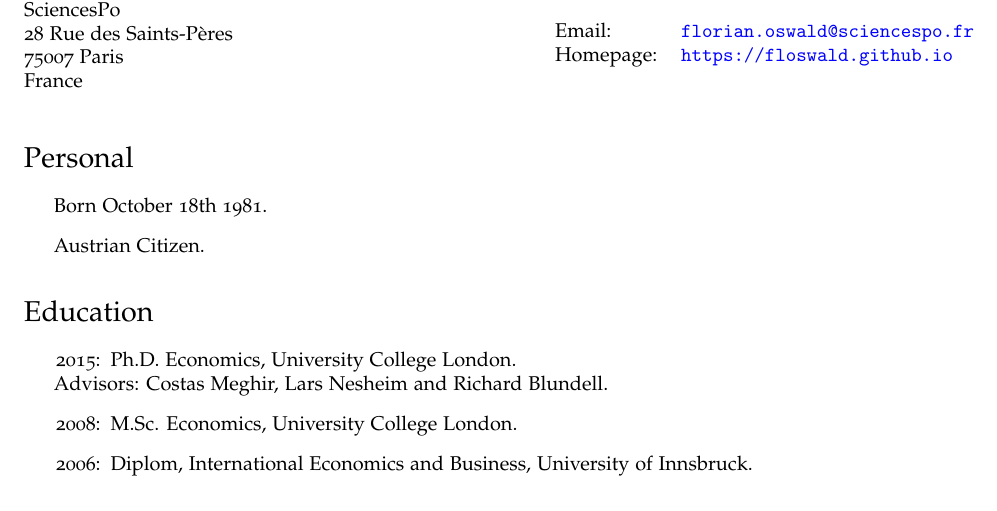
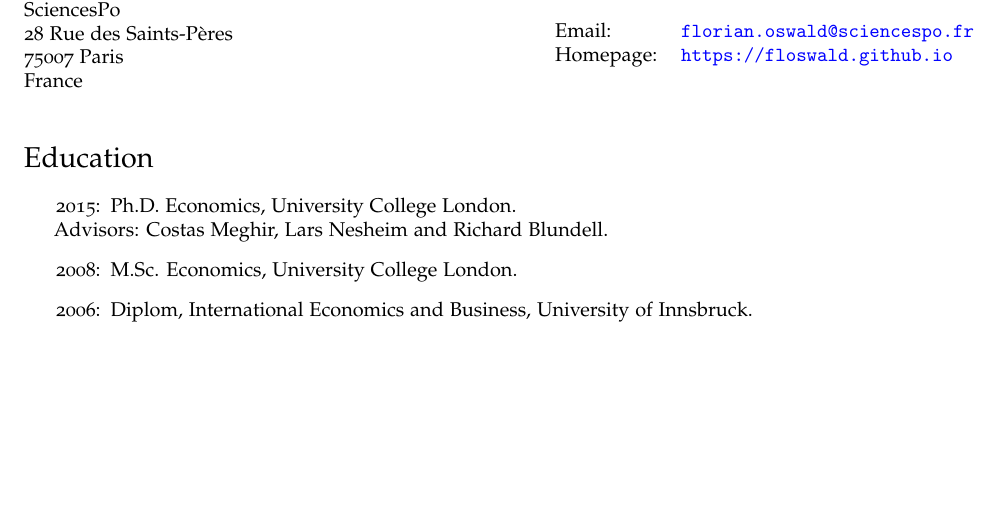
Before and after one commit to floswald/floswald.github.io, a LaTeX document (tex/floswald.tex): part of page 1 of 3 before the commit and part of page 1 of 2 after it, cut so that both start at the same text, the shorter picture padded with empty space. Compiled offline with pdfLaTeX.

Commit message:
rebuilding site Mon Dec  9 18:14:07 CET 2019

```diff
--- a/tex/floswald.tex
+++ b/tex/floswald.tex
@@ -98,12 +98,6 @@
 \end{minipage}
 
 
-\section*{Personal}
-
-\begin{itemize}
-\item Born October 18th 1981.
-\item Austrian Citizen.
-\end{itemize}
 
 
 \section*{Education}
```
Also changed, not shown: tex/floswald.pdf.
